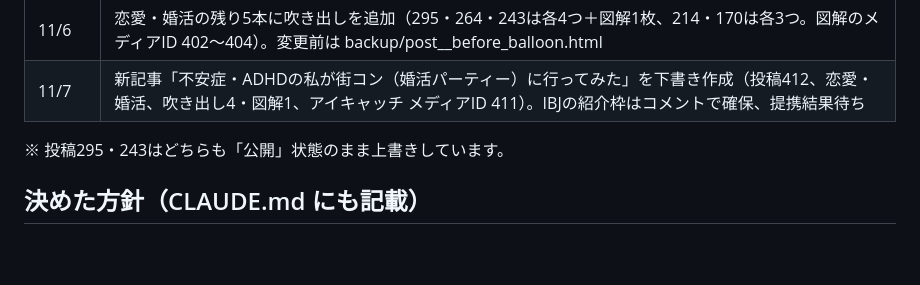
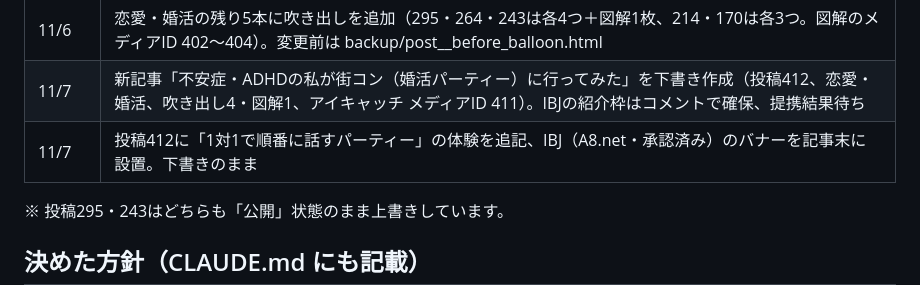
Before and after one commit to koujiroutk0613-lang/-, a Markdown page: ブログジャンル選定/作業メモ_ブログ改善.md, the part around the change. GitHub-like rendering; blank space fills up the shorter version.

```diff
--- a/ブログジャンル選定/作業メモ_ブログ改善.md
+++ b/ブログジャンル選定/作業メモ_ブログ改善.md
@@ -18,6 +18,7 @@
 | 11/6 | 吹き出しキャラ「おさる」（4表情、メディアID 396〜399）を作成。変換スクリプトに `@おさる(表情): セリフ` 記法を追加。投稿311に吹き出し4つと図解1枚（メディアID 400）を入れて反映（変更前は backup/post_311_before_balloon.html） |
 | 11/6 | 恋愛・婚活の残り5本に吹き出しを追加（295・264・243は各4つ＋図解1枚、214・170は各3つ。図解のメディアID 402〜404）。変更前は backup/post_<ID>_before_balloon.html |
 | 11/7 | 新記事「不安症・ADHDの私が街コン（婚活パーティー）に行ってみた」を下書き作成（投稿412、恋愛・婚活、吹き出し4・図解1、アイキャッチ メディアID 411）。IBJの紹介枠はコメントで確保、提携結果待ち |
+| 11/7 | 投稿412に「1対1で順番に話すパーティー」の体験を追記、IBJ（A8.net・承認済み）のバナーを記事末に設置。下書きのまま |
 
 ※ 投稿295・243はどちらも「公開」状態のまま上書きしています。
 
```
Also changed, not shown: ブログジャンル選定/CLAUDE.md (+2 -1 lines), ブログジャンル選定/記事_婚活パーティー街コン.md (+23 -3 lines).
